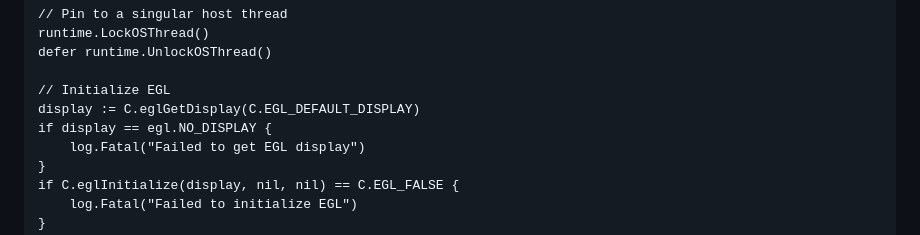
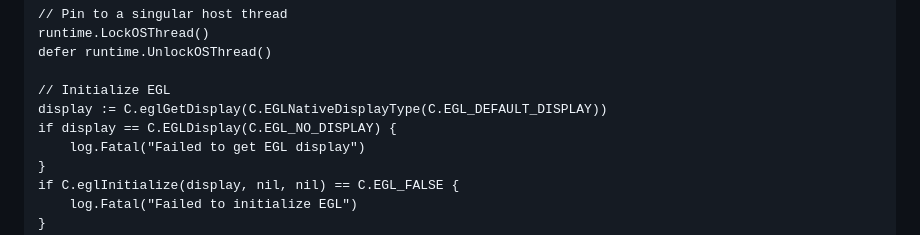
Before and after one commit to Ignite-Laboratories/Enigmaneering, a Markdown page: enigma2/E2S2.1 - Bridging the Window.md, the part around the change. GitHub-like rendering.

```diff
--- a/enigma2/E2S2.1 - Bridging the Window.md
+++ b/enigma2/E2S2.1 - Bridging the Window.md
@@ -56,8 +56,8 @@ bridge the two together - let's step through the `sparkEGLBridge(handle, rendere
 	defer runtime.UnlockOSThread()
 
 	// Initialize EGL
-	display := C.eglGetDisplay(C.EGL_DEFAULT_DISPLAY)
-	if display == egl.NO_DISPLAY {
+	display := C.eglGetDisplay(C.EGLNativeDisplayType(C.EGL_DEFAULT_DISPLAY))
+	if display == C.EGLDisplay(C.EGL_NO_DISPLAY) {
 		log.Fatal("Failed to get EGL display")
 	}
 	if C.eglInitialize(display, nil, nil) == C.EGL_FALSE {
```
Also changed, not shown: enigma2/E2S3.0 - Again from the Top.md (+36 -29 lines).
